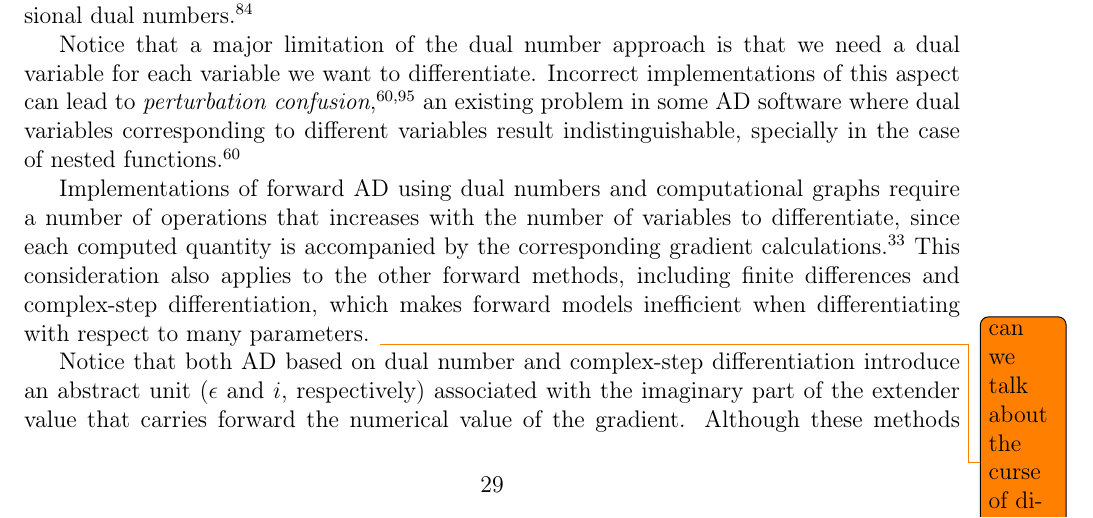
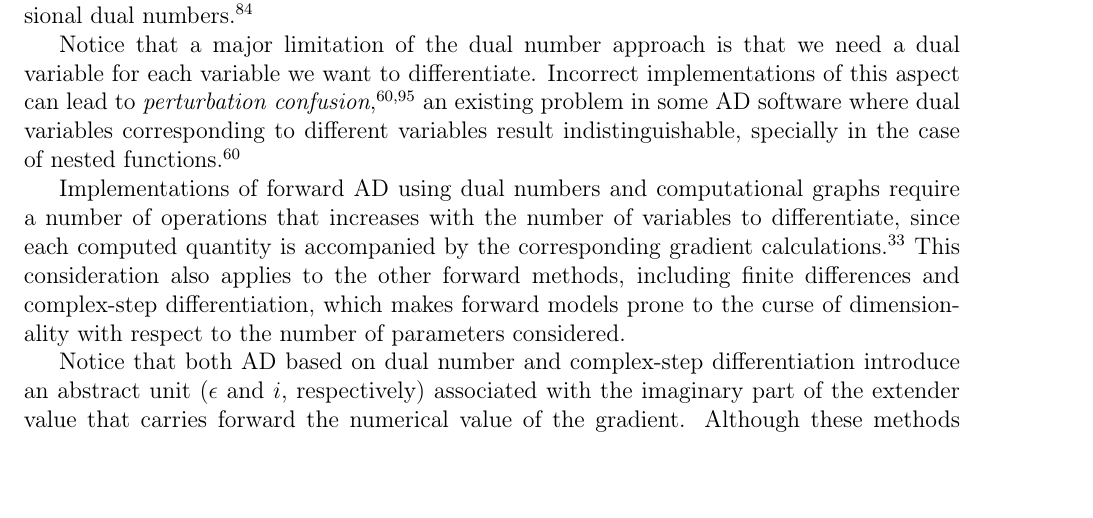
Before and after one commit to ODINN-SciML/DiffEqSensitivity-Review, a LaTeX paper (tex/main.tex, which reads tex/sections/software.tex): part of page 29 of 46, cut so that both start at the same text. Compiled offline with pdfLaTeX.

Commit message:
Update software.tex

```diff
--- a/tex/sections/software.tex
+++ b/tex/sections/software.tex
@@ -65,7 +65,7 @@ Notice that a major limitation of the dual number approach is that we need a dua
 Incorrect implementations of this aspect can lead to \textit{perturbation confusion} \cite{siskind2005perturbation, manzyuk2019perturbation}, an existing problem in some AD software where dual variables corresponding to different variables result indistinguishable, specially in the case of nested functions \cite{manzyuk2019perturbation}.
 
 Implementations of forward AD using dual numbers and computational graphs require a number of operations that increases with the number of variables to differentiate, since each computed quantity is accompanied by the corresponding gradient calculations \cite{Griewack-on-AD}.
-This consideration also applies to the other forward methods, including finite differences and complex-step differentiation, which makes forward models inefficient when differentiating with respect to many parameters. \todo{can we talk about the curse of dimensionality?}
+This consideration also applies to the other forward methods, including finite differences and complex-step differentiation, which makes forward models prone to the curse of dimensionality with respect to the number of parameters considered.
 
 Notice that both AD based on dual number and complex-step differentiation introduce an abstract unit ($\epsilon$ and $i$, respectively) associated with the imaginary part of the extender value that carries forward the numerical value of the gradient.
 % This resemblance between the methods makes them susceptible to the same advantages and disadvantages: easiness of implementation with operator overloading; and inefficient scaling with respect to the number of variables to differentiate.
```
